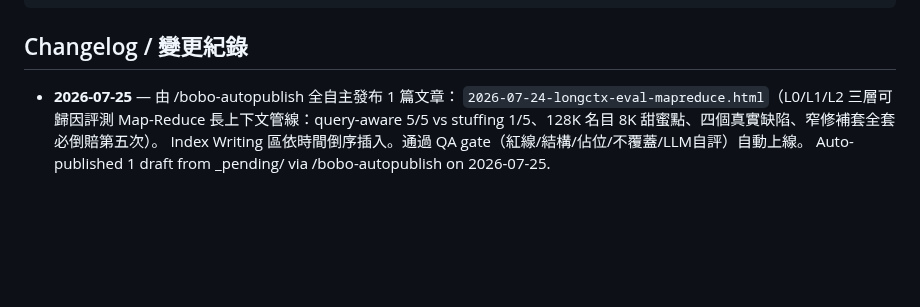
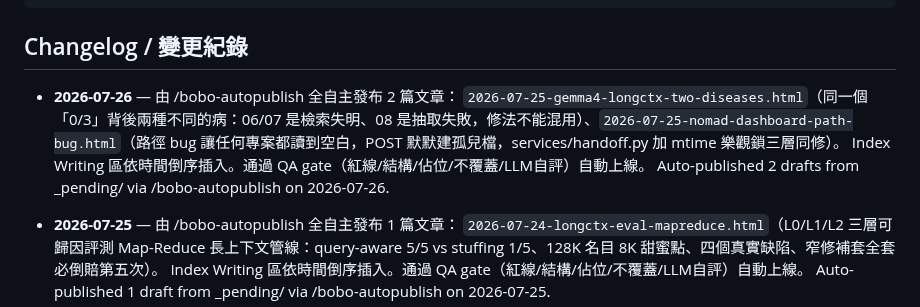
Before and after one commit to boboidvtw/bobo-labs, a Markdown page: README.md, the part around the change. GitHub-like rendering; blank space fills up the shorter version.

Commit message:
docs: README changelog - 2026-07-26 auto-publish 2 drafts via /bobo-autopublish

````diff
--- a/README.md
+++ b/README.md
@@ -19,6 +19,11 @@ CNAME               Custom domain (labs.moneyai168.com)
 ```
 
 ## Changelog / 變更紀錄
+
+- **2026-07-26** — 由 /bobo-autopublish 全自主發布 2 篇文章：
+  `2026-07-25-gemma4-longctx-two-diseases.html`（同一個「0/3」背後兩種不同的病：06/07 是檢索失明、08 是抽取失敗，修法不能混用）、`2026-07-25-nomad-dashboard-path-bug.html`（路徑 bug 讓任何專案都讀到空白，POST 默默建孤兒檔，services/handoff.py 加 mtime 樂觀鎖三層同修）。
+  Index Writing 區依時間倒序插入。通過 QA gate（紅線/結構/佔位/不覆蓋/LLM自評）自動上線。
+  Auto-published 2 drafts from _pending/ via /bobo-autopublish on 2026-07-26.
 
 - **2026-07-25** — 由 /bobo-autopublish 全自主發布 1 篇文章：
   `2026-07-24-longctx-eval-mapreduce.html`（L0/L1/L2 三層可歸因評測 Map-Reduce 長上下文管線：query-aware 5/5 vs stuffing 1/5、128K 名目 8K 甜蜜點、四個真實缺陷、窄修補套全套必倒賠第五次）。
````
